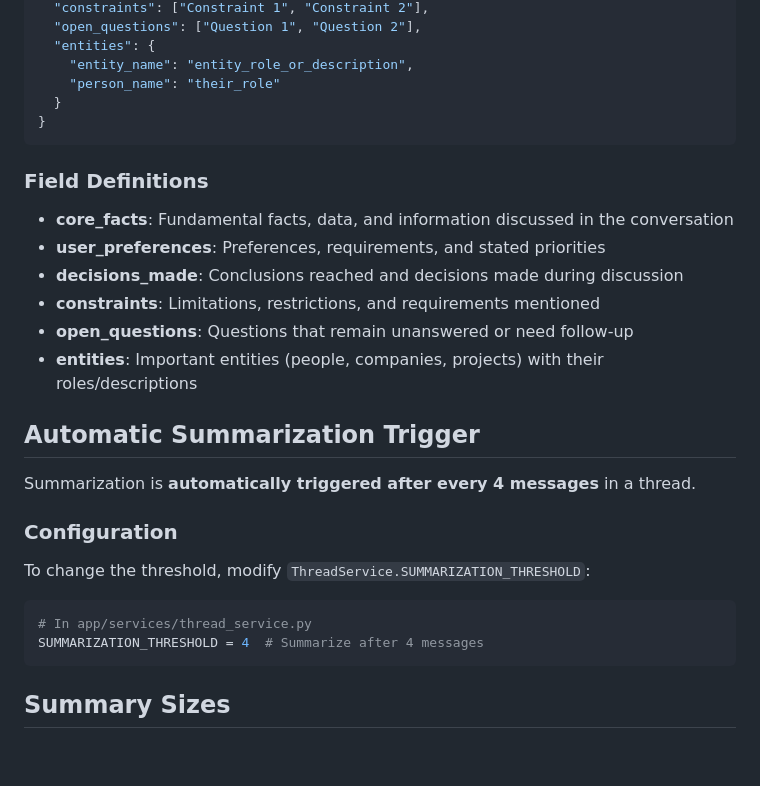
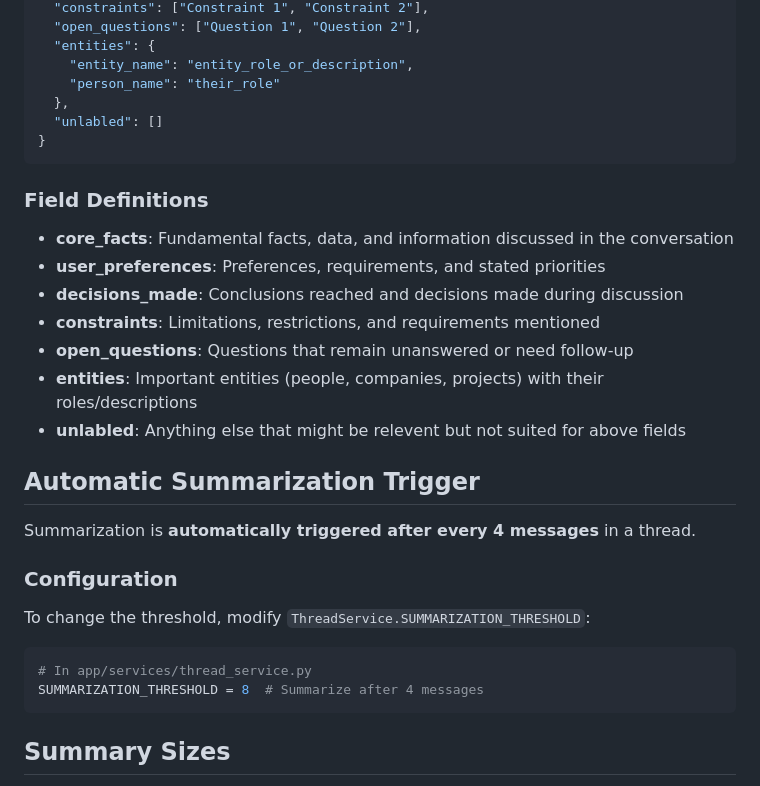
Before and after one commit to DakshPrajapati/SuperQAssesment, a Markdown page: guides/SUMMARIZATION_GUIDE.md, the part around one of its changes. GitHub-like rendering; blank space fills up the shorter version.

````diff
--- a/guides/SUMMARIZATION_GUIDE.md
+++ b/guides/SUMMARIZATION_GUIDE.md
@@ -18,7 +18,8 @@ All summaries follow this JSON structure:
   "entities": {
     "entity_name": "entity_role_or_description",
     "person_name": "their_role"
-  }
+  },
+  "unlabled": []
 }
 ```
 
@@ -30,6 +31,7 @@ All summaries follow this JSON structure:
 - **constraints**: Limitations, restrictions, and requirements mentioned
 - **open_questions**: Questions that remain unanswered or need follow-up
 - **entities**: Important entities (people, companies, projects) with their roles/descriptions
+- **unlabled**: Anything else that might be relevent but not suited for above fields
 
 ## Automatic Summarization Trigger
 
@@ -41,7 +43,7 @@ To change the threshold, modify `ThreadService.SUMMARIZATION_THRESHOLD`:
 
 ```python
 # In app/services/thread_service.py
-SUMMARIZATION_THRESHOLD = 4  # Summarize after 4 messages
+SUMMARIZATION_THRESHOLD = 8  # Summarize after 4 messages
 ```
 
 ## Summary Sizes
````
Also changed, not shown: other parts of guides/SUMMARIZATION_GUIDE.md (+0 -75 lines).
